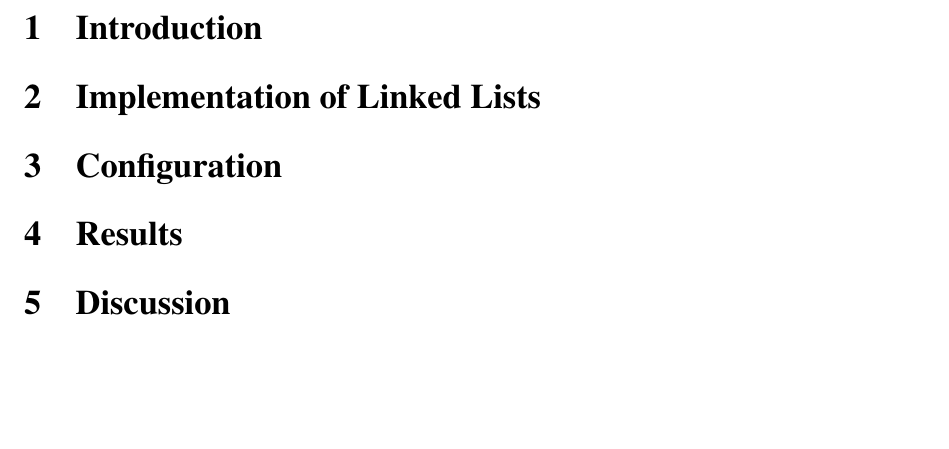
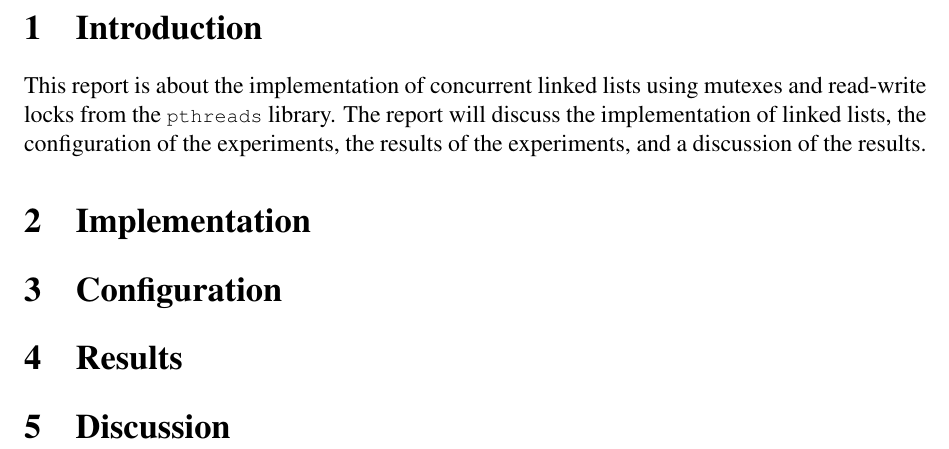
Before and after one commit to ThaminduSathruwan/cp_lab_1, a LaTeX document (src/report/report.tex): part of page 3 of 3, cut so that both start at the same text, the shorter picture padded with empty space. Compiled offline with pdfLaTeX.

Commit message:
Added report introduction

```diff
--- a/src/report/report.tex
+++ b/src/report/report.tex
@@ -99,7 +99,9 @@
 
 \section{Introduction}
 
-\section{Implementation of Linked Lists}
+This report is about the implementation of concurrent linked lists using mutexes and read-write locks from the \lstinline|pthreads| library. The report will discuss the implementation of linked lists, the configuration of the experiments, the results of the experiments, and a discussion of the results.
+
+\section{Implementation}
 
 \section{Configuration}
 
```
